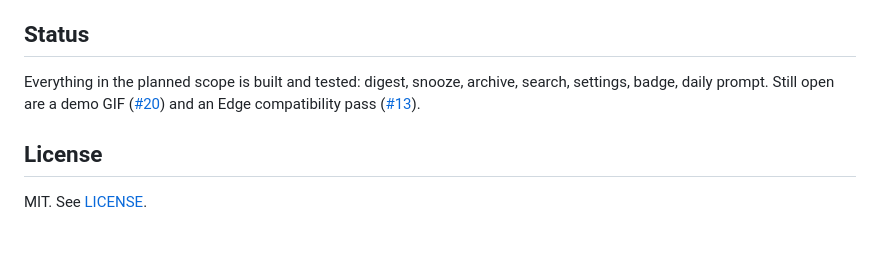
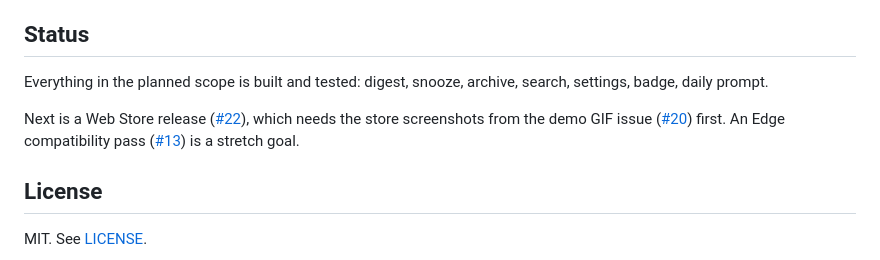
Before and after one commit to zcao334/Tabbatical, a Markdown page: README.md, the part around the change. Rendered like a GitHub page; blank space fills up the shorter version.

Commit message:
Record the Web Store release in Status
The section listed only the GIF and the Edge pass, which read as though
those were all that remained.

Co-Authored-By: Claude Opus 5 <noreply@anthropic.com>
Claude-Session: https://claude.ai/code/session_015seAXABS1M4DJPP64u4Rja

```diff
--- a/README.md
+++ b/README.md
@@ -153,9 +153,12 @@ can't fire while Chrome is closed, so it would drift by however long the browser
 ## Status
 
 Everything in the planned scope is built and tested: digest, snooze, archive, search, settings,
-badge, daily prompt. Still open are a demo GIF
-([#20](https://github.com/zcao334/Tabbatical/issues/20)) and an Edge compatibility pass
-([#13](https://github.com/zcao334/Tabbatical/issues/13)).
+badge, daily prompt.
+
+Next is a Web Store release ([#22](https://github.com/zcao334/Tabbatical/issues/22)), which needs
+the store screenshots from the demo GIF issue ([#20](https://github.com/zcao334/Tabbatical/issues/20))
+first. An Edge compatibility pass ([#13](https://github.com/zcao334/Tabbatical/issues/13)) is a
+stretch goal.
 
 ## License
 
```
